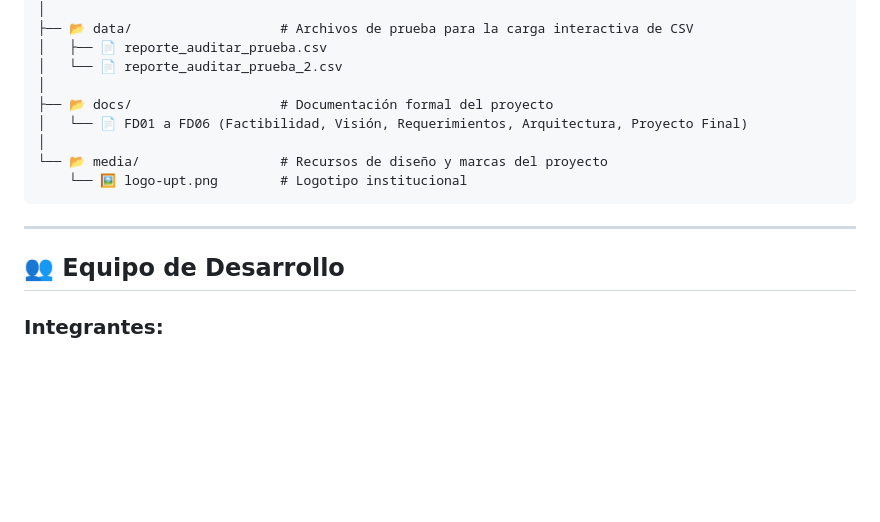
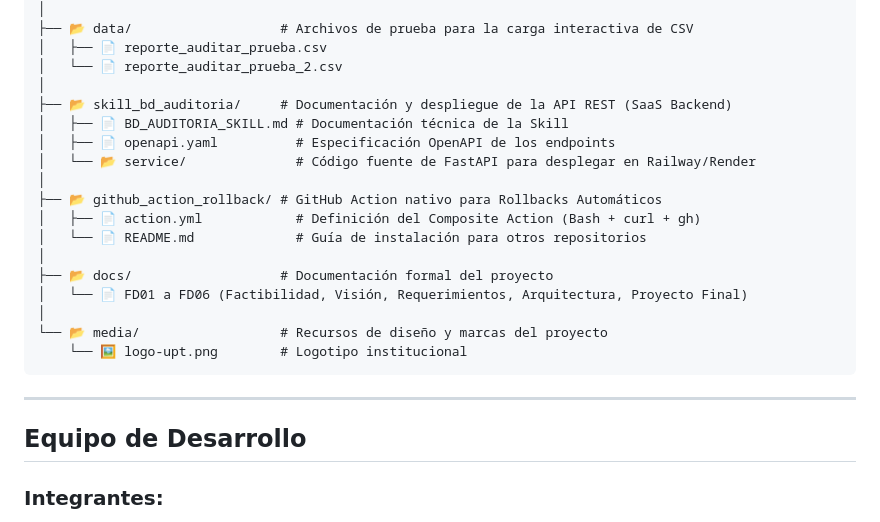
Before and after one commit to UPT-FAING-EPIS/proyecto-si783-2026-i-u3-auditoriabd, a Markdown page: README.md, the part around one of its changes. Rendered like a GitHub page; blank space fills up the shorter version.

```diff
--- a/README.md
+++ b/README.md
@@ -101,6 +114,15 @@ proyecto-si783-2026-i-u2-auditoria-bd/
 │   ├── 📄 reporte_auditar_prueba.csv
 │   └── 📄 reporte_auditar_prueba_2.csv
 │
+├── 📂 skill_bd_auditoria/     # Documentación y despliegue de la API REST (SaaS Backend)
+│   ├── 📄 BD_AUDITORIA_SKILL.md # Documentación técnica de la Skill
+│   ├── 📄 openapi.yaml          # Especificación OpenAPI de los endpoints
+│   └── 📂 service/              # Código fuente de FastAPI para desplegar en Railway/Render
+│
+├── 📂 github_action_rollback/ # GitHub Action nativo para Rollbacks Automáticos
+│   ├── 📄 action.yml            # Definición del Composite Action (Bash + curl + gh)
+│   └── 📄 README.md             # Guía de instalación para otros repositorios
+│
 ├── 📂 docs/                   # Documentación formal del proyecto
 │   └── 📄 FD01 a FD06 (Factibilidad, Visión, Requerimientos, Arquitectura, Proyecto Final)
 │
@@ -110,7 +132,7 @@ proyecto-si783-2026-i-u2-auditoria-bd/
 
 ---
 
-## 👥 Equipo de Desarrollo
+## Equipo de Desarrollo
 
 ### Integrantes:
 - **Colque Quispe, Rodrigo Sídney** (2023077078)
```
Also changed, not shown: other parts of README.md (+24 -11 lines), skill_bd_auditoria/README.md (renamed from skill_bd_auditoria/BD_AUDITORIA_SKILL.md).
